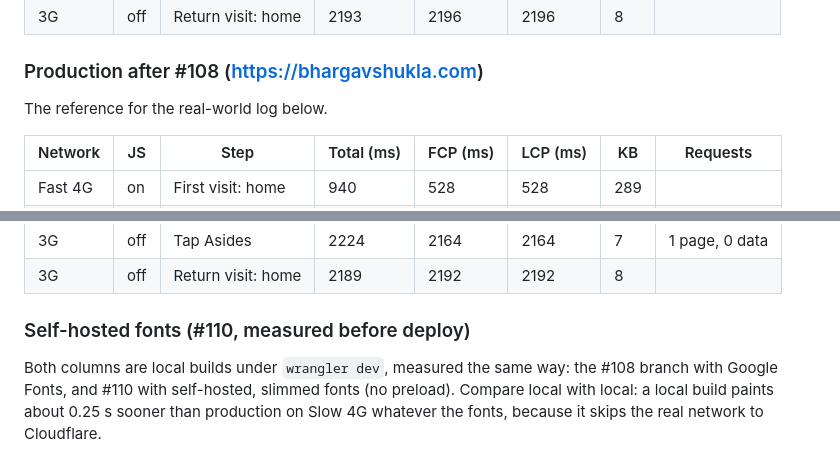
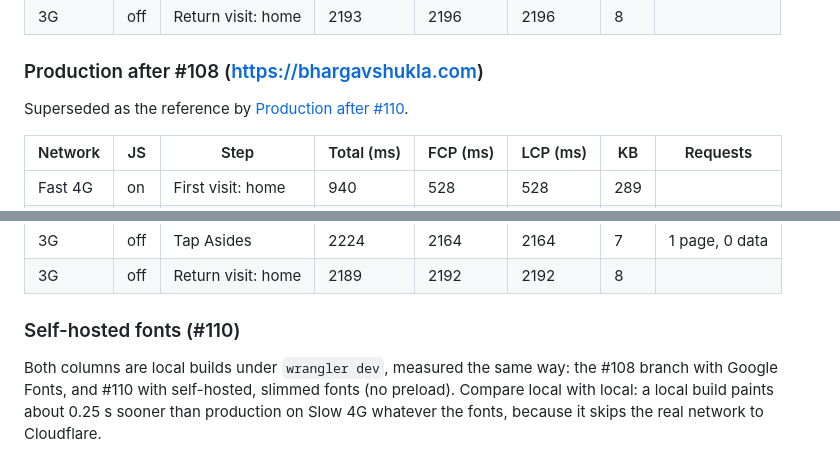
Before and after one commit to argenthand/bhargavshukla.com, a Markdown page: docs/performance.md, 2 parts joined by grey strips. GitHub-like rendering.

```diff
--- a/docs/performance.md
+++ b/docs/performance.md
@@ -89,7 +89,7 @@ Tapping a tab with JS on, the median of Writing, Resume and Asides:
 
 ### Production after #108 (https://bhargavshukla.com)
 
-The reference for the real-world log below.
+Superseded as the reference by [Production after #110](#production-after-110-httpsbhargavshuklacom).
 
 | Network | JS  | Step               | Total (ms) | FCP (ms) | LCP (ms) | KB  | Requests       |
 | ------- | --- | ------------------ | ---------- | -------- | -------- | --- | -------------- |
@@ -124,7 +124,7 @@ The reference for the real-world log below.
 | 3G      | off | Tap Asides         | 2224       | 2164     | 2164     | 7   | 1 page, 0 data |
 | 3G      | off | Return visit: home | 2189       | 2192     | 2192     | 8   |                |
 
-### Self-hosted fonts (#110, measured before deploy)
+### Self-hosted fonts (#110)
 
 Both columns are local builds under `wrangler dev`, measured the same way: the #108 branch with Google Fonts, and #110 with self-hosted, slimmed fonts (no preload). Compare local with local: a local build paints about 0.25 s sooner than production on Slow 4G whatever the fonts, because it skips the real network to Cloudflare.
 
```
Also changed, not shown: other parts of docs/performance.md (+46 -0 lines).
